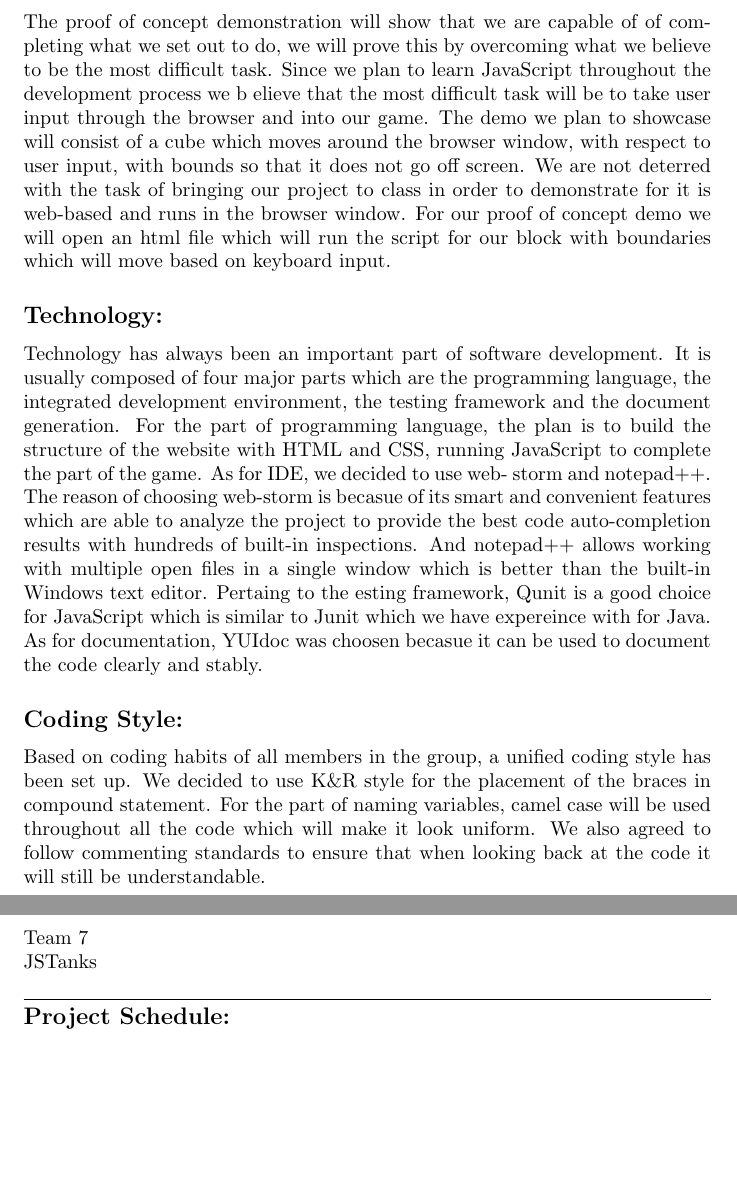
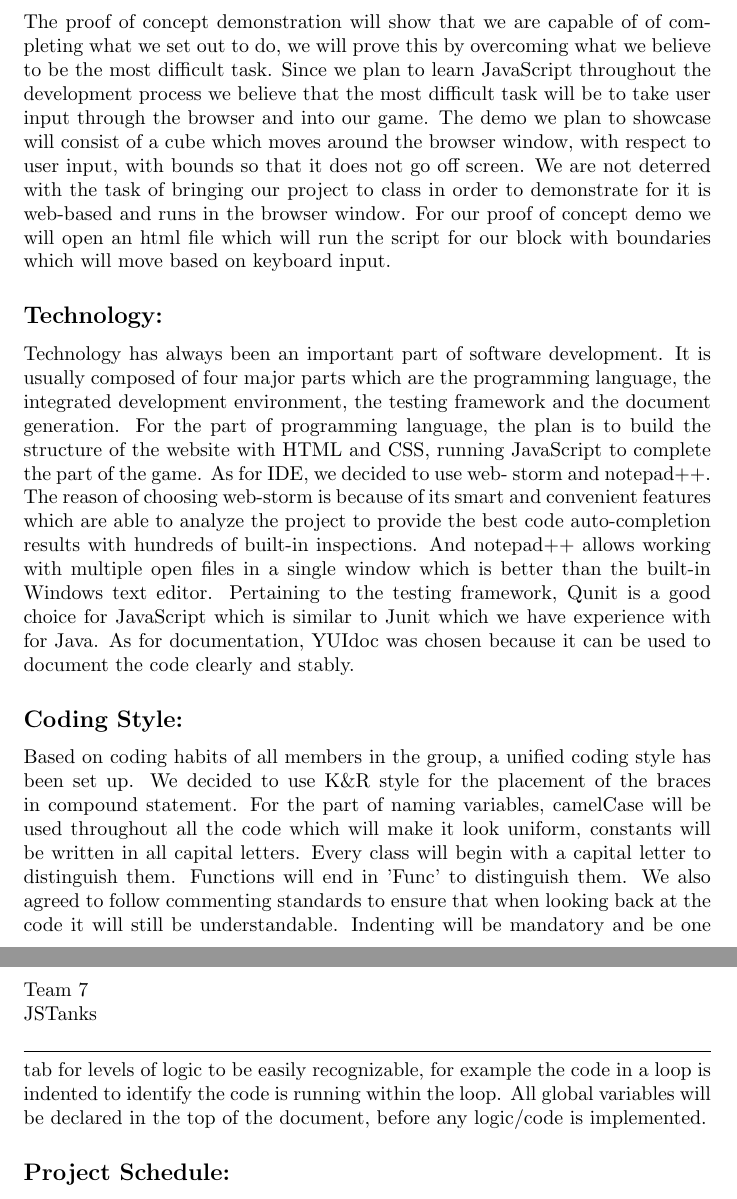
Before and after one commit to awesomePavi/JSTanks-3XA3, a LaTeX document (Doc/DevelopmentPlan/DevPlan.tex): two parts of pages 3 and 4 of 4, joined at a grey line, cut so that both start at the same text, the shorter picture padded with empty space. Compiled offline with pdfLaTeX.

Commit message:
Development Plan Spelling Check

```diff
--- a/Doc/DevelopmentPlan/DevPlan.tex
+++ b/Doc/DevelopmentPlan/DevPlan.tex
@@ -99,8 +99,8 @@ conflicts resolved as a team.
 The proof of concept
 demonstration will show that we are capable of of completing what we set out to
 do, we will prove this  by overcoming what we believe to be the most difficult
-task. Since we plan to learn JavaScript throughout the development process we b
-elieve that the most difficult task will be to take user input through the
+task. Since we plan to learn JavaScript throughout the development process we
+believe that the most difficult task will be to take user input through the
 browser and into our game. The demo we plan to showcase will consist of a cube
 which moves around the browser window, with respect to user input, with bounds
 so that it does not go off screen. We are not deterred  with the task of
@@ -116,22 +116,28 @@ programming language, the integrated development environment, the testing
 framework and the document generation. For the part of programming language, the
 plan is to build the structure of the website with HTML and CSS, running
 JavaScript to complete the part of the game. As for IDE, we decided to use web-
-storm and notepad++. The reason of choosing web-storm is becasue of its smart
+storm and notepad++. The reason of choosing web-storm is because of its smart
 and convenient features which are able to analyze the project to provide the
 best code auto-completion results with hundreds of built-in inspections. And
 notepad++ allows working with multiple open files in a single window which is
-better than the built-in  Windows text editor. Pertaing to the esting framework,
+better than the built-in Windows text editor. Pertaining to the testing framework,
 Qunit is a good choice for JavaScript which is similar to Junit which we have
-expereince with for Java. As for documentation, YUIdoc was choosen becasue it
+experience with for Java. As for documentation, YUIdoc was chosen because it
 can be used to document the code clearly and stably.
 
 \subsection*{Coding Style:}
-Based on coding habits of all members in the group,
-a unified coding style has been set up. We decided to use K\&R style for the
-placement of the braces in compound statement. For the part of naming variables,
-camel case will be used throughout all the code which will make it look uniform.
-We also agreed to follow commenting standards to ensure that when looking back
-at the code it will still be understandable.
+Based on coding habits of all members in the
+group, a unified coding style has been set up. We decided to use K\&R style for
+the placement of the braces in compound statement. For the part of naming
+variables, camelCase will be used throughout all the code which will make it
+look uniform, constants will be written in all capital letters. Every class will
+begin with a capital letter to distinguish them. Functions will end in 'Func' to
+distinguish them. We also agreed to follow commenting standards to ensure that
+when looking back at the code it will still be understandable. Indenting will be
+mandatory and be one tab for levels of logic to be easily recognizable, for
+example the code in a loop is indented to identify the code is running within
+the loop. All global variables will be declared in the top of the document,
+before any logic/code is implemented.
 
 \subsection*{Project Schedule:} Refer to
 \href{https://gitlab.cas.mcmaster.ca/pathmap/JSTanks/tree/master/ProjectSchedule}
```
Also changed, not shown: Doc/DevelopmentPlan/DevPlan.pdf, Doc/DevelopmentPlan/DevPlan.tex (14 more changed lines).
